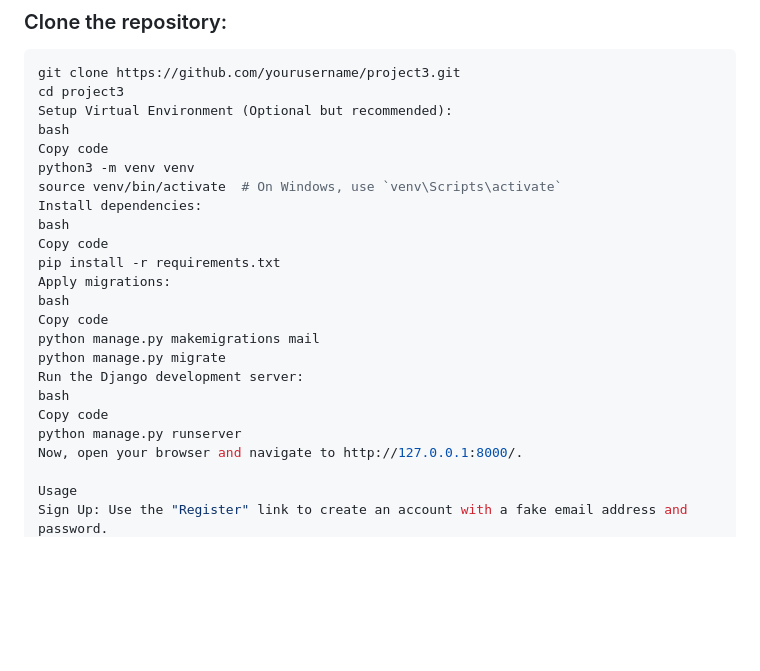
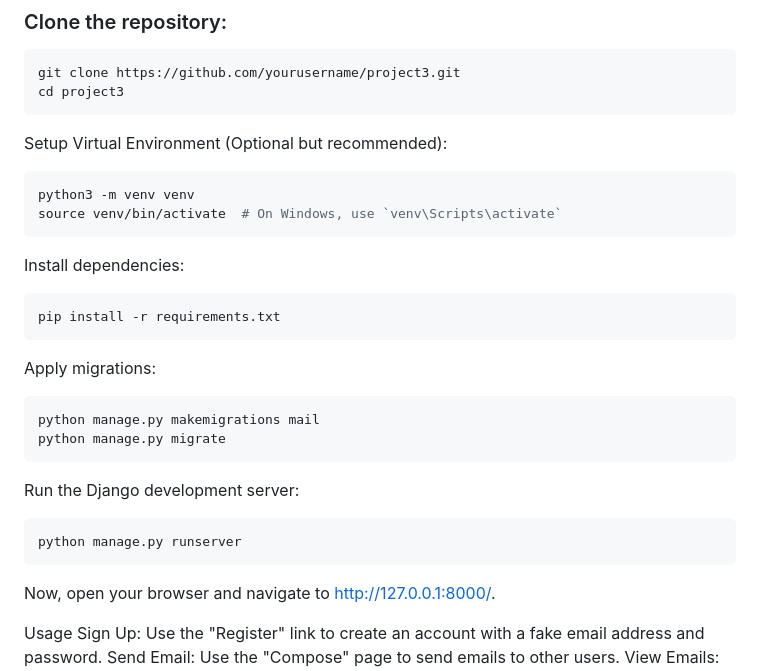
Before and after one commit to DariaJiang/Mail, a Markdown page: README.md, the part around the change. GitHub-like rendering; blank space fills up the shorter version.

````diff
--- a/README.md
+++ b/README.md
@@ -24,24 +24,25 @@ This is a project for the **CS50 Web Programming with Python and JavaScript** co
 ```bash
 git clone https://github.com/yourusername/project3.git
 cd project3
+```
 Setup Virtual Environment (Optional but recommended):
-bash
-Copy code
+```bash
 python3 -m venv venv
 source venv/bin/activate  # On Windows, use `venv\Scripts\activate`
+```
 Install dependencies:
-bash
-Copy code
+```bash
 pip install -r requirements.txt
+```
 Apply migrations:
-bash
-Copy code
+```bash
 python manage.py makemigrations mail
 python manage.py migrate
+```
 Run the Django development server:
-bash
-Copy code
+```bash
 python manage.py runserver
+```
 Now, open your browser and navigate to http://127.0.0.1:8000/.
 
 Usage
````
